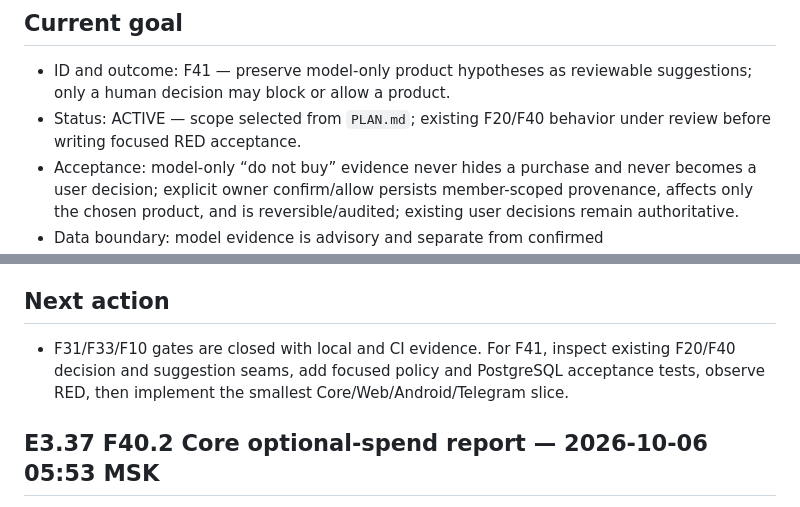
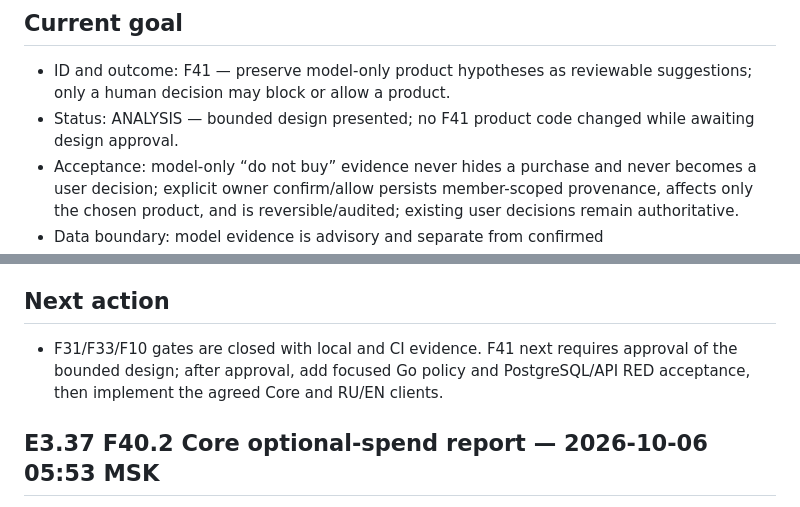
Before and after one commit to d3c0r1x/finance-bot, a Markdown page: .agent/PROGRESS.md, 2 parts joined by grey strips. Rendered like a GitHub page.

Commit message:
docs(progress): gate F41 on design approval

```diff
--- a/.agent/PROGRESS.md
+++ b/.agent/PROGRESS.md
@@ -54,7 +54,7 @@ Updated: 2026-10-06 07:05, Europe/Moscow.
 ## Current goal
 
 - ID and outcome: F41 — preserve model-only product hypotheses as reviewable suggestions; only a human decision may block or allow a product.
-- Status: ACTIVE — scope selected from `PLAN.md`; existing F20/F40 behavior under review before writing focused RED acceptance.
+- Status: ANALYSIS — bounded design presented; no F41 product code changed while awaiting design approval.
 - Acceptance: model-only “do not buy” evidence never hides a purchase and never becomes a user decision; explicit owner confirm/allow persists member-scoped provenance, affects only the chosen product, and is reversible/audited; existing user decisions remain authoritative.
 - Data boundary: model evidence is advisory and separate from confirmed `user_product_decisions`; all blocking and visibility decisions remain Core/PostgreSQL-owned.
 - User choices: maintain full F01–F60 scope, Android RU/EN, separate goal commits, Keycloak + OIDC, and no placeholder financial data.
@@ -101,7 +101,7 @@ Updated: 2026-10-06 07:05, Europe/Moscow.
 
 ## Next action
 
-- F31/F33/F10 gates are closed with local and CI evidence. For F41, inspect existing F20/F40 decision and suggestion seams, add focused policy and PostgreSQL acceptance tests, observe RED, then implement the smallest Core/Web/Android/Telegram slice.
+- F31/F33/F10 gates are closed with local and CI evidence. F41 next requires approval of the bounded design; after approval, add focused Go policy and PostgreSQL/API RED acceptance, then implement the agreed Core and RU/EN clients.
 
 ## E3.37 F40.2 Core optional-spend report — 2026-10-06 05:53 MSK
 
```
Also changed, not shown: PROGRESS.md (+2 -2 lines).
